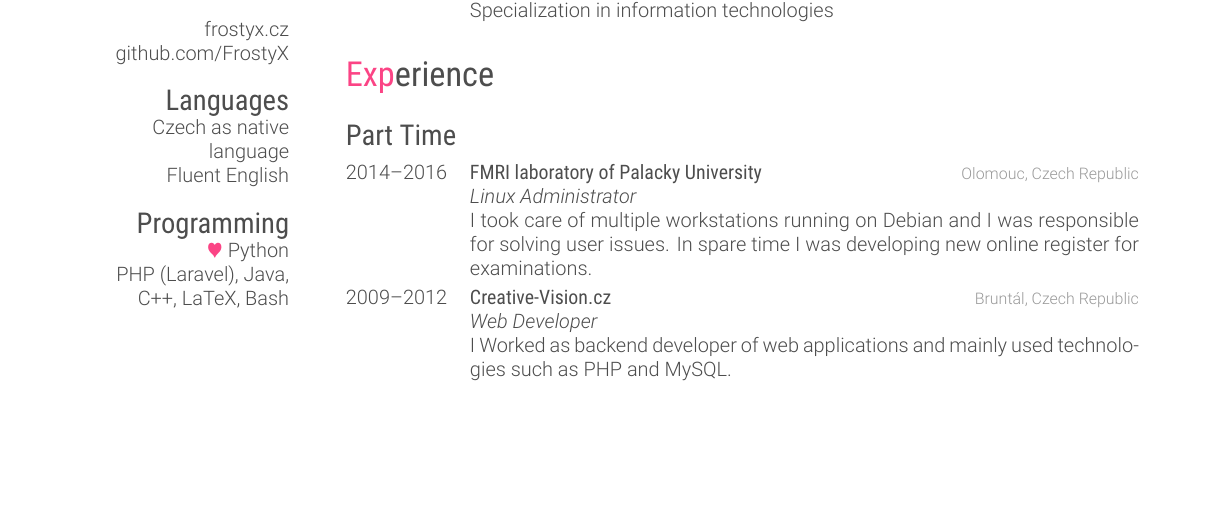
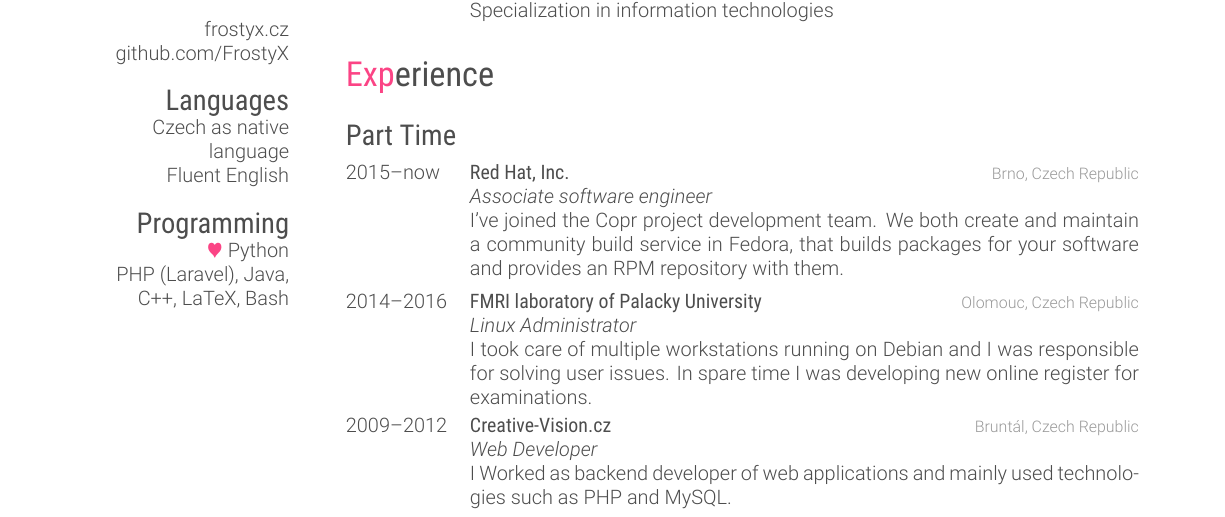
Before and after one commit to FrostyX/cv, a LaTeX CV (jakub-kadlcik-cv.tex): part of the page before the commit and part of page 1 of 2 after it, cut so that both start at the same text, the shorter picture padded with empty space. Compiled offline with XeLaTeX.

Commit message:
Add the Red Hat job

```diff
--- a/jakub-kadlcik-cv.tex
+++ b/jakub-kadlcik-cv.tex
@@ -62,6 +62,13 @@ C++, LaTeX, Bash
 \begin{entrylist}
 
 \entry
+{2015--now}
+{Red Hat, Inc.}
+{Brno, Czech Republic}
+{\emph{Associate software engineer} \\
+I've joined the Copr project development team. We both create and maintain a community build service in Fedora, that builds packages for your software and provides an RPM repository with them.}
+
+\entry
 {2014--2016}
 {FMRI laboratory of Palacky University}
 {Olomouc, Czech Republic}
```
